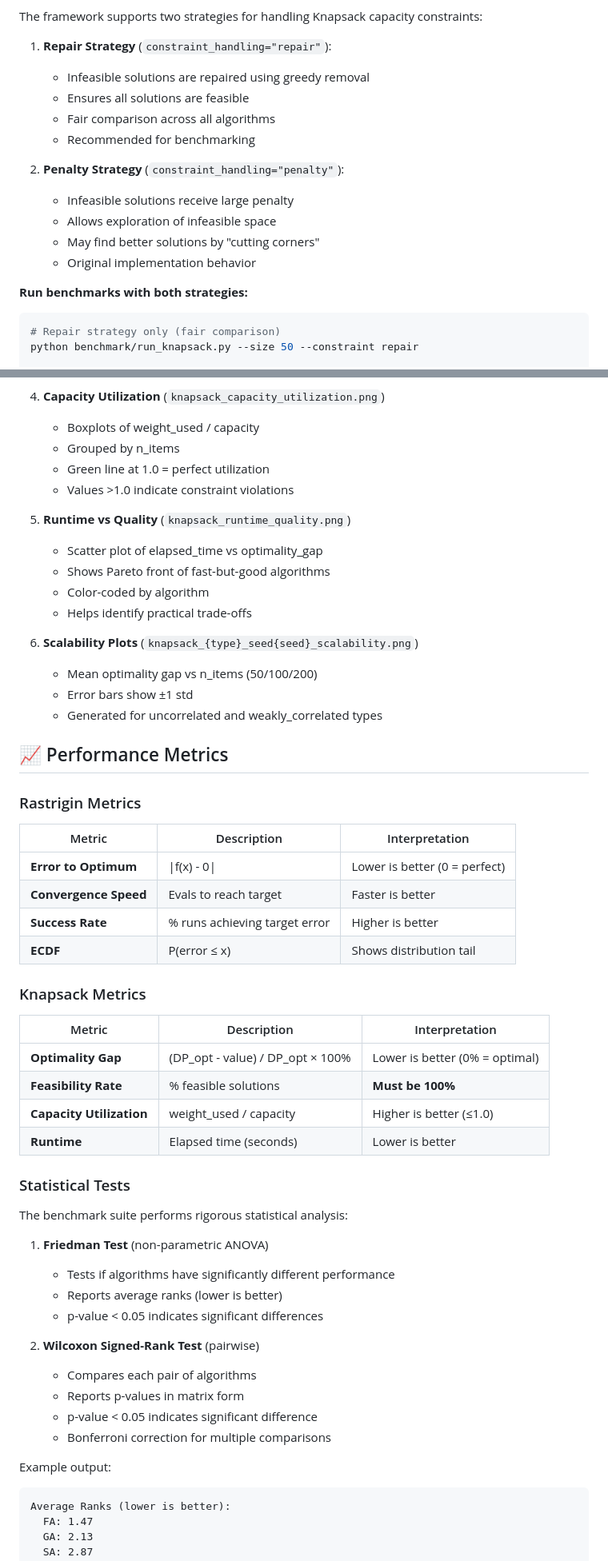
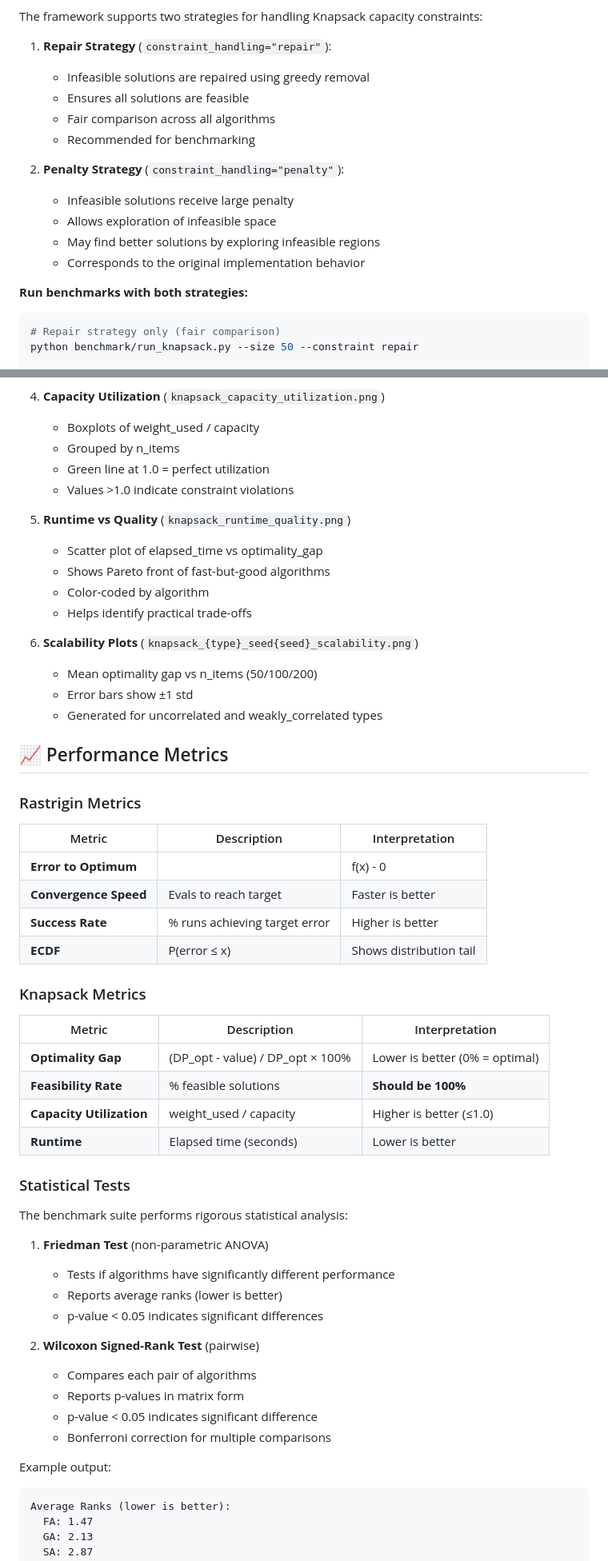
Before and after one commit to 1234quan1234/Firefly, a Markdown page: README.md, 2 parts joined by grey strips. Shown: that part at 80% size. Rendered like a GitHub page.

````diff
--- a/README.md
+++ b/README.md
@@ -289,18 +301,21 @@ print(f"Items selected: {np.sum(best_sol)}/{n_items}")
 The framework supports two strategies for handling Knapsack capacity constraints:
 
 1. **Repair Strategy** (`constraint_handling="repair"`):
-   - Infeasible solutions are repaired using greedy removal
-   - Ensures all solutions are feasible
-   - Fair comparison across all algorithms
-   - Recommended for benchmarking
+
+   * Infeasible solutions are repaired using greedy removal
+   * Ensures all solutions are feasible
+   * Fair comparison across all algorithms
+   * Recommended for benchmarking
 
 2. **Penalty Strategy** (`constraint_handling="penalty"`):
-   - Infeasible solutions receive large penalty
-   - Allows exploration of infeasible space
-   - May find better solutions by "cutting corners"
-   - Original implementation behavior
+
+   * Infeasible solutions receive large penalty
+   * Allows exploration of infeasible space
+   * May find better solutions by exploring infeasible regions
+   * Corresponds to the original implementation behavior
 
 **Run benchmarks with both strategies:**
+
 ```bash
 # Repair strategy only (fair comparison)
 python benchmark/run_knapsack.py --size 50 --constraint repair
@@ -669,57 +708,63 @@ All plots follow metaheuristic benchmarking best practices and are saved in `ben
 
 4. **Capacity Utilization** (`knapsack_capacity_utilization.png`)
-   - Boxplots of weight_used / capacity
-   - Grouped by n_items
-   - Green line at 1.0 = perfect utilization
-   - Values >1.0 indicate constraint violations
+
+   * Boxplots of weight_used / capacity
+   * Grouped by n_items
+   * Green line at 1.0 = perfect utilization
+   * Values >1.0 indicate constraint violations
 
 5. **Runtime vs Quality** (`knapsack_runtime_quality.png`)
-   - Scatter plot of elapsed_time vs optimality_gap
-   - Shows Pareto front of fast-but-good algorithms
-   - Color-coded by algorithm
-   - Helps identify practical trade-offs
+
+   * Scatter plot of elapsed_time vs optimality_gap
+   * Shows Pareto front of fast-but-good algorithms
+   * Color-coded by algorithm
+   * Helps identify practical trade-offs
 
 6. **Scalability Plots** (`knapsack_{type}_seed{seed}_scalability.png`)
-   - Mean optimality gap vs n_items (50/100/200)
-   - Error bars show ±1 std
-   - Generated for uncorrelated and weakly_correlated types
+
+   * Mean optimality gap vs n_items (50/100/200)
+   * Error bars show ±1 std
+   * Generated for uncorrelated and weakly_correlated types
 
 ## 📈 Performance Metrics
 
 ### Rastrigin Metrics
 
-| Metric | Description | Interpretation |
-|--------|-------------|----------------|
-| **Error to Optimum** | \|f(x) - 0\| | Lower is better (0 = perfect) |
-| **Convergence Speed** | Evals to reach target | Faster is better |
-| **Success Rate** | % runs achieving target error | Higher is better |
-| **ECDF** | P(error ≤ x) | Shows distribution tail |
+| Metric                | Description                   | Interpretation                |
+| --------------------- | ----------------------------- | ----------------------------- |
+| **Error to Optimum**  | |f(x) - 0|                    | Lower is better (0 = perfect) |
+| **Convergence Speed** | Evals to reach target         | Faster is better              |
+| **Success Rate**      | % runs achieving target error | Higher is better              |
+| **ECDF**              | P(error ≤ x)                  | Shows distribution tail       |
 
 ### Knapsack Metrics
 
-| Metric | Description | Interpretation |
-|--------|-------------|----------------|
-| **Optimality Gap** | (DP_opt - value) / DP_opt × 100% | Lower is better (0% = optimal) |
-| **Feasibility Rate** | % feasible solutions | **Must be 100%** |
-| **Capacity Utilization** | weight_used / capacity | Higher is better (≤1.0) |
-| **Runtime** | Elapsed time (seconds) | Lower is better |
+| Metric                   | Description                      | Interpretation                 |
+| ------------------------ | -------------------------------- | ------------------------------ |
+| **Optimality Gap**       | (DP_opt - value) / DP_opt × 100% | Lower is better (0% = optimal) |
+| **Feasibility Rate**     | % feasible solutions             | **Should be 100%**             |
+| **Capacity Utilization** | weight_used / capacity           | Higher is better (≤1.0)        |
+| **Runtime**              | Elapsed time (seconds)           | Lower is better                |
 
 ### Statistical Tests
 
 The benchmark suite performs rigorous statistical analysis:
 
 1. **Friedman Test** (non-parametric ANOVA)
-   - Tests if algorithms have significantly different performance
-   - Reports average ranks (lower is better)
-   - p-value < 0.05 indicates significant differences
+
+   * Tests if algorithms have significantly different performance
+   * Reports average ranks (lower is better)
+   * p-value < 0.05 indicates significant differences
 
 2. **Wilcoxon Signed-Rank Test** (pairwise)
-   - Compares each pair of algorithms
-   - Reports p-values in matrix form
-   - p-value < 0.05 indicates significant difference
-   - Bonferroni correction for multiple comparisons
+
+   * Compares each pair of algorithms
+   * Reports p-values in matrix form
+   * p-value < 0.05 indicates significant difference
+   * Bonferroni correction for multiple comparisons
 
 Example output:
+
 ```
 Average Ranks (lower is better):
   FA: 1.47
````
Also changed, not shown: other parts of README.md (+201 -160 lines).
